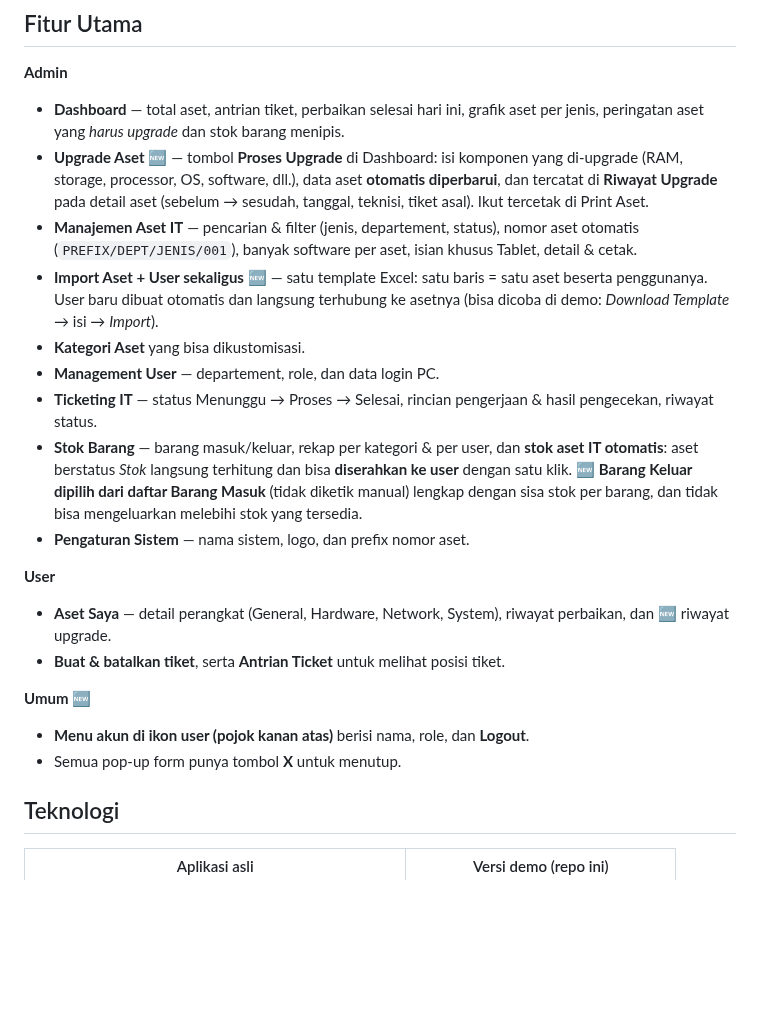
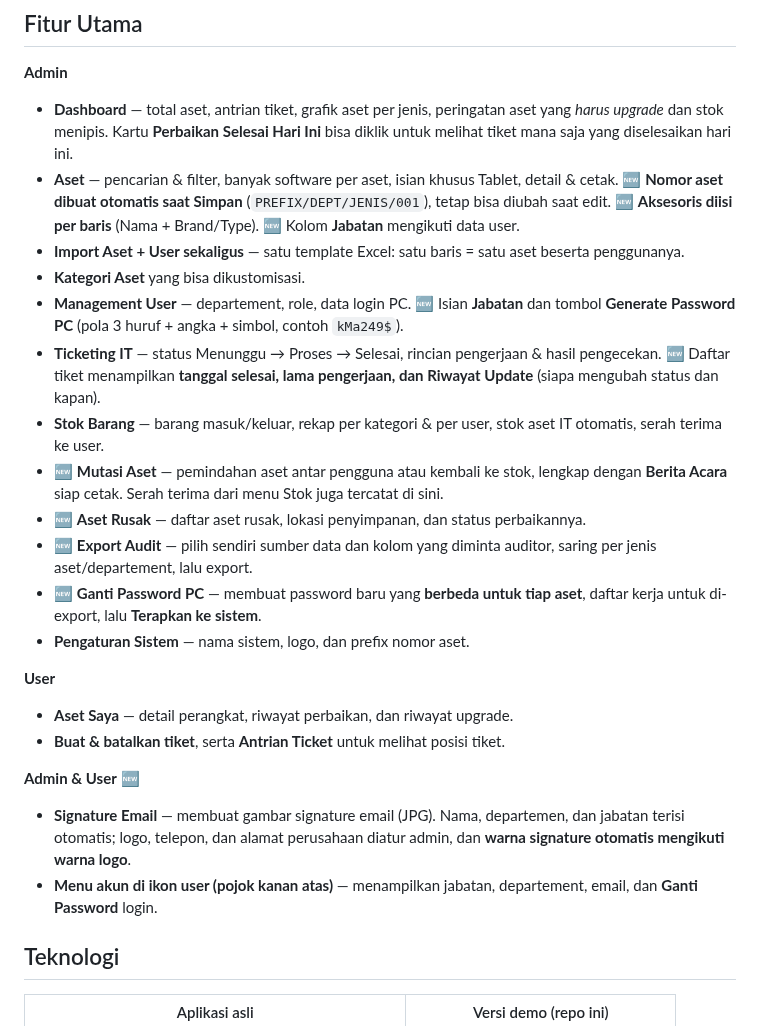
Before and after one commit to reksa-yp/it-asset-management-demo, a Markdown page: README.md, the part around one of its changes. GitHub-like rendering; blank space fills up the shorter version.

```diff
--- a/README.md
+++ b/README.md
@@ -22,31 +22,34 @@ memudahkan berpindah peran — misalnya buat tiket sebagai User, lalu proses tik
 ## Fitur Utama
 
 **Admin**
-- **Dashboard** — total aset, antrian tiket, perbaikan selesai hari ini, grafik aset per jenis,
-  peringatan aset yang *harus upgrade* dan stok barang menipis.
-- **Upgrade Aset** 🆕 — tombol **Proses Upgrade** di Dashboard: isi komponen yang di-upgrade
-  (RAM, storage, processor, OS, software, dll.), data aset **otomatis diperbarui**, dan tercatat di
-  **Riwayat Upgrade** pada detail aset (sebelum → sesudah, tanggal, teknisi, tiket asal). Ikut tercetak di Print Aset.
-- **Manajemen Aset IT** — pencarian & filter (jenis, departement, status), nomor aset otomatis
-  (`PREFIX/DEPT/JENIS/001`), banyak software per aset, isian khusus Tablet, detail & cetak.
-- **Import Aset + User sekaligus** 🆕 — satu template Excel: satu baris = satu aset beserta penggunanya.
-  User baru dibuat otomatis dan langsung terhubung ke asetnya (bisa dicoba di demo: *Download Template* → isi → *Import*).
+- **Dashboard** — total aset, antrian tiket, grafik aset per jenis, peringatan aset yang *harus upgrade* dan stok menipis.
+  Kartu **Perbaikan Selesai Hari Ini** bisa diklik untuk melihat tiket mana saja yang diselesaikan hari ini.
+- **Aset** — pencarian & filter, banyak software per aset, isian khusus Tablet, detail & cetak.
+  🆕 **Nomor aset dibuat otomatis saat Simpan** (`PREFIX/DEPT/JENIS/001`), tetap bisa diubah saat edit.
+  🆕 **Aksesoris diisi per baris** (Nama + Brand/Type). 🆕 Kolom **Jabatan** mengikuti data user.
+- **Import Aset + User sekaligus** — satu template Excel: satu baris = satu aset beserta penggunanya.
 - **Kategori Aset** yang bisa dikustomisasi.
-- **Management User** — departement, role, dan data login PC.
-- **Ticketing IT** — status Menunggu → Proses → Selesai, rincian pengerjaan & hasil pengecekan, riwayat status.
-- **Stok Barang** — barang masuk/keluar, rekap per kategori & per user, dan **stok aset IT otomatis**:
-  aset berstatus *Stok* langsung terhitung dan bisa **diserahkan ke user** dengan satu klik.
-  🆕 **Barang Keluar dipilih dari daftar Barang Masuk** (tidak diketik manual) lengkap dengan sisa stok per barang,
-  dan tidak bisa mengeluarkan melebihi stok yang tersedia.
+- **Management User** — departement, role, data login PC. 🆕 Isian **Jabatan** dan tombol **Generate Password PC**
+  (pola 3 huruf + angka + simbol, contoh `kMa249$`).
+- **Ticketing IT** — status Menunggu → Proses → Selesai, rincian pengerjaan & hasil pengecekan.
+  🆕 Daftar tiket menampilkan **tanggal selesai, lama pengerjaan, dan Riwayat Update** (siapa mengubah status dan kapan).
+- **Stok Barang** — barang masuk/keluar, rekap per kategori & per user, stok aset IT otomatis, serah terima ke user.
+- 🆕 **Mutasi Aset** — pemindahan aset antar pengguna atau kembali ke stok, lengkap dengan **Berita Acara** siap cetak.
+  Serah terima dari menu Stok juga tercatat di sini.
+- 🆕 **Aset Rusak** — daftar aset rusak, lokasi penyimpanan, dan status perbaikannya.
+- 🆕 **Export Audit** — pilih sendiri sumber data dan kolom yang diminta auditor, saring per jenis aset/departement, lalu export.
+- 🆕 **Ganti Password PC** — membuat password baru yang **berbeda untuk tiap aset**, daftar kerja untuk di-export,
+  lalu **Terapkan ke sistem**.
 - **Pengaturan Sistem** — nama sistem, logo, dan prefix nomor aset.
 
 **User**
-- **Aset Saya** — detail perangkat (General, Hardware, Network, System), riwayat perbaikan, dan 🆕 riwayat upgrade.
+- **Aset Saya** — detail perangkat, riwayat perbaikan, dan riwayat upgrade.
 - **Buat & batalkan tiket**, serta **Antrian Ticket** untuk melihat posisi tiket.
 
-**Umum** 🆕
-- **Menu akun di ikon user (pojok kanan atas)** berisi nama, role, dan **Logout**.
-- Semua pop-up form punya tombol **X** untuk menutup.
+**Admin & User** 🆕
+- **Signature Email** — membuat gambar signature email (JPG). Nama, departemen, dan jabatan terisi otomatis;
+  logo, telepon, dan alamat perusahaan diatur admin, dan **warna signature otomatis mengikuti warna logo**.
+- **Menu akun di ikon user (pojok kanan atas)** — menampilkan jabatan, departement, email, dan **Ganti Password** login.
 
 ## Teknologi
 
```
Also changed, not shown: other parts of README.md (+10 -3 lines), screenshots/09-mutasi-aset.jpg (added), screenshots/10-export-audit.jpg (added), screenshots/11-ganti-password-pc.jpg (added), screenshots/12-signature-email.jpg (added), 3 other files.
